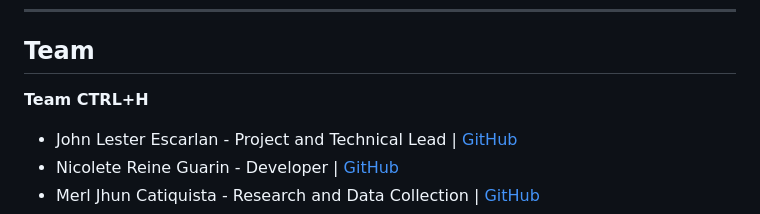
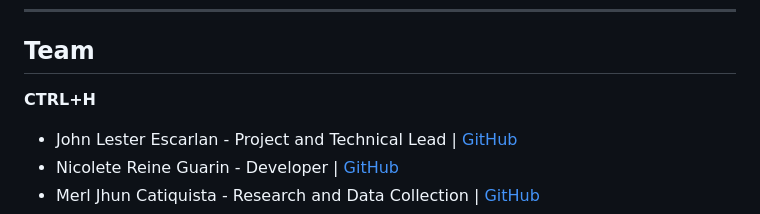
Before and after one commit to jlescarlan11/health, a Markdown page: README.md, the part around the change. Rendered like a GitHub page.

```diff
--- a/README.md
+++ b/README.md
@@ -205,7 +205,7 @@ npx expo start
 
 ## Team
 
-**Team CTRL+H**
+**CTRL+H**
 
 - John Lester Escarlan - Project and Technical Lead | [GitHub](https://github.com/jlescarlan1)
 - Nicolete Reine Guarin - Developer | [GitHub](https://github.com/aquaryasss)
```
